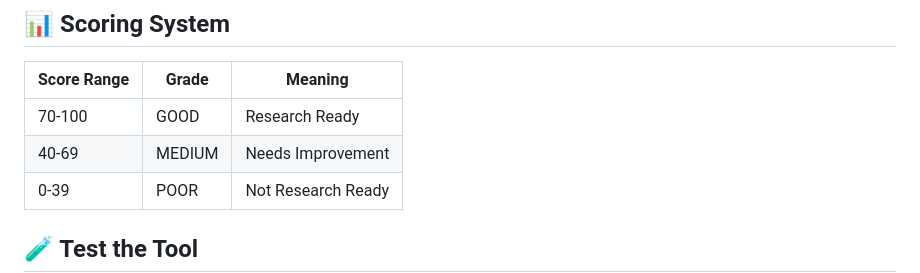
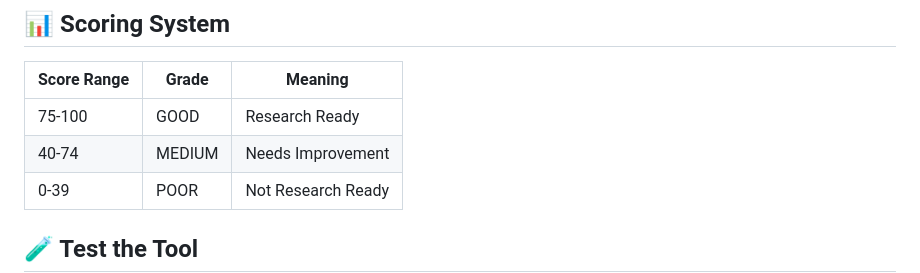
Before and after one commit to prathikshaethiraji2024-bit/research-software-readiness-checker, a Markdown page: README.md, the part around the change. Drawn GitHub-style.

```diff
--- a/README.md
+++ b/README.md
@@ -34,8 +34,8 @@
 
 | Score Range | Grade | Meaning |
 |-------------|-------|---------|
-| 70-100 | GOOD | Research Ready |
-| 40-69 | MEDIUM | Needs Improvement |
+| 75-100 | GOOD | Research Ready |
+| 40-74 | MEDIUM | Needs Improvement |
 | 0-39 | POOR | Not Research Ready |
 
 ## 🧪 Test the Tool
```
